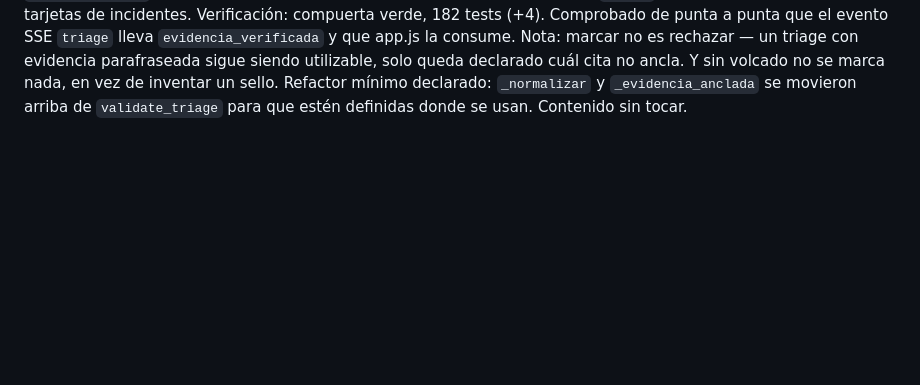
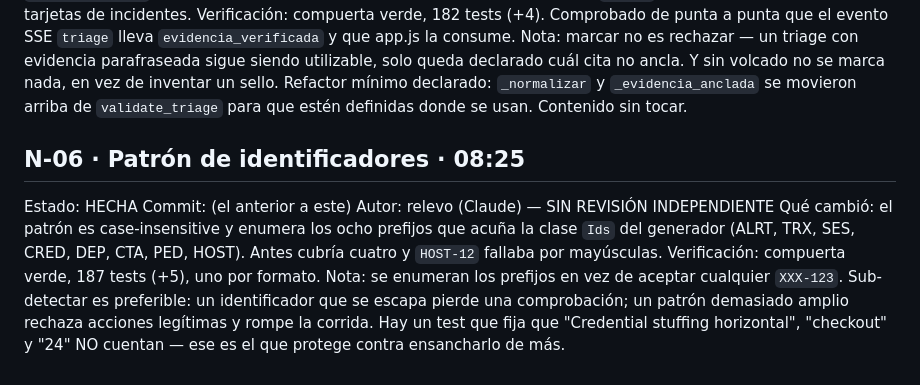
Before and after one commit to DiegoPyLL/Hackathon-Huawei-Cloud-MaaS, a Markdown page: noche/BITACORA.md, the part around the change. Drawn GitHub-style; blank space fills up the shorter version.

Commit message:
N-06: marcada hecha en backlog + bitacora
Autor: relevo (Claude) — SIN REVISION INDEPENDIENTE

Co-Authored-By: Claude Opus 5 <noreply@anthropic.com>

```diff
--- a/noche/BITACORA.md
+++ b/noche/BITACORA.md
@@ -159,3 +159,17 @@ nada, en vez de inventar un sello.
 Refactor mínimo declarado: `_normalizar` y `_evidencia_anclada` se movieron
 arriba de `validate_triage` para que estén definidas donde se usan. Contenido
 sin tocar.
+
+## N-06 · Patrón de identificadores · 08:25
+Estado: HECHA
+Commit: (el anterior a este)
+Autor: relevo (Claude) — SIN REVISIÓN INDEPENDIENTE
+Qué cambió: el patrón es case-insensitive y enumera los ocho prefijos que acuña
+la clase `Ids` del generador (ALRT, TRX, SES, CRED, DEP, CTA, PED, HOST).
+Antes cubría cuatro y `HOST-12` fallaba por mayúsculas.
+Verificación: compuerta verde, 187 tests (+5), uno por formato.
+Nota: se enumeran los prefijos en vez de aceptar cualquier `XXX-123`.
+Sub-detectar es preferible: un identificador que se escapa pierde una
+comprobación; un patrón demasiado amplio rechaza acciones legítimas y rompe la
+corrida. Hay un test que fija que "Credential stuffing horizontal", "checkout" y
+"24" NO cuentan — ese es el que protege contra ensancharlo de más.
```
Also changed, not shown: noche/BACKLOG.md (+1 -1 lines).
